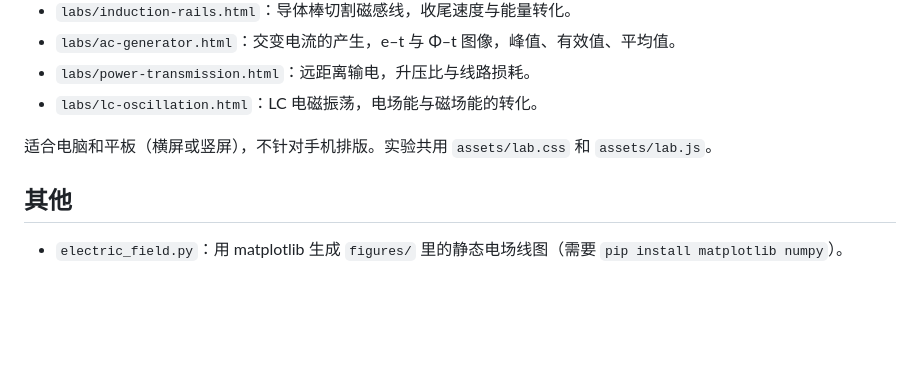
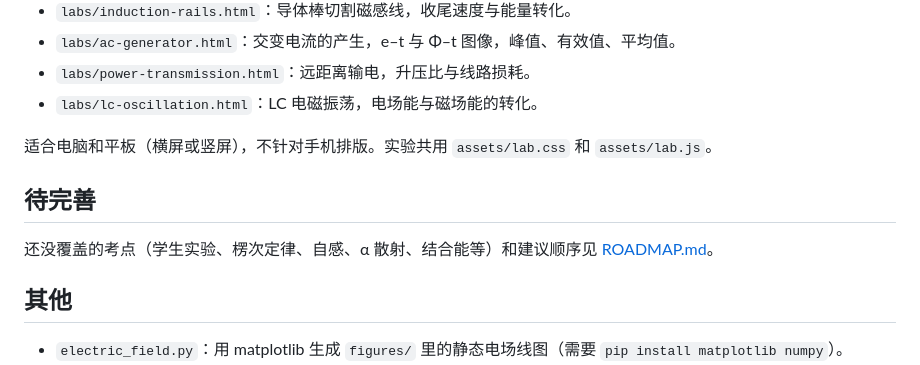
Before and after one commit to bluefish96666-lab/physics-visual-map, a Markdown page: README.md, the part around the change. Rendered like a GitHub page; blank space fills up the shorter version.

Commit message:
Add ROADMAP.md with remaining gaokao topics
Co-authored-by: Cursor <cursoragent@cursor.com>

```diff
--- a/README.md
+++ b/README.md
@@ -54,6 +54,10 @@
 
 适合电脑和平板（横屏或竖屏），不针对手机排版。实验共用 `assets/lab.css` 和 `assets/lab.js`。
 
+## 待完善
+
+还没覆盖的考点（学生实验、楞次定律、自感、α 散射、结合能等）和建议顺序见 [ROADMAP.md](ROADMAP.md)。
+
 ## 其他
 
 - `electric_field.py`：用 matplotlib 生成 `figures/` 里的静态电场线图（需要 `pip install matplotlib numpy`）。
```
Also changed, not shown: ROADMAP.md (added, +59 -0 lines).
